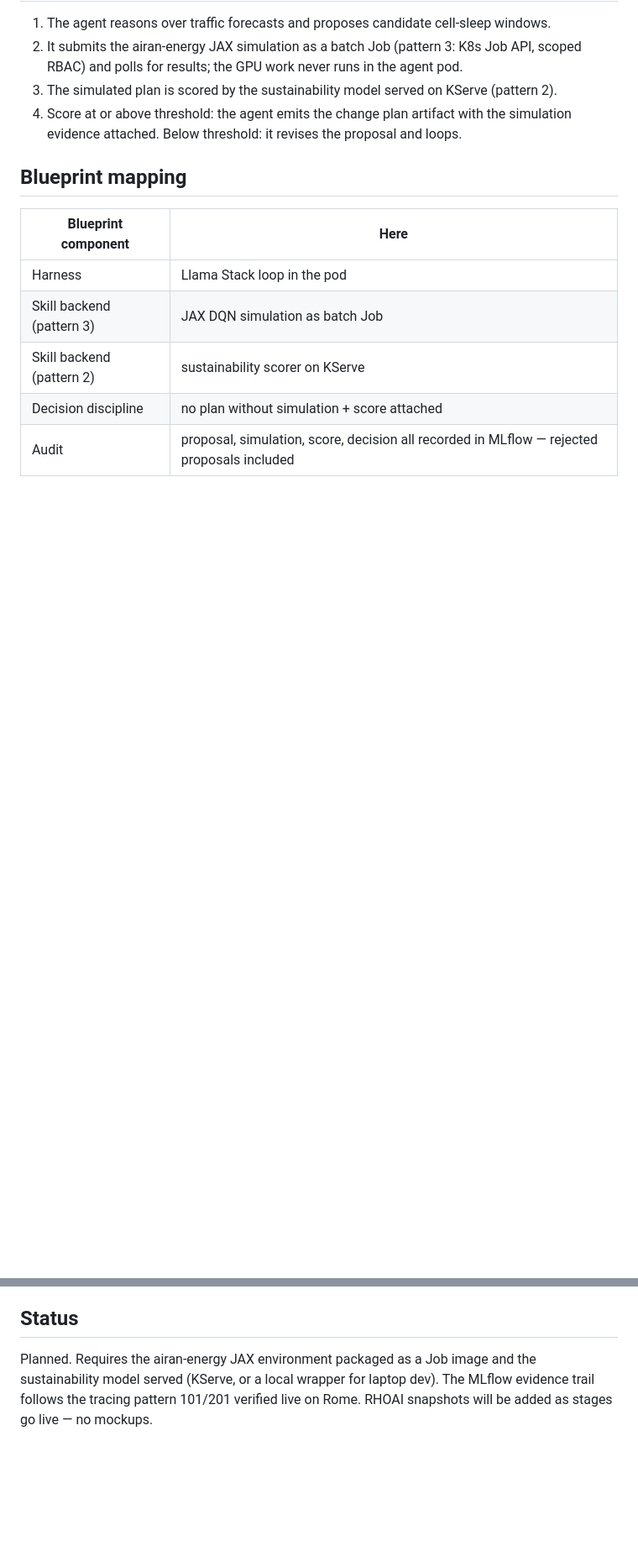
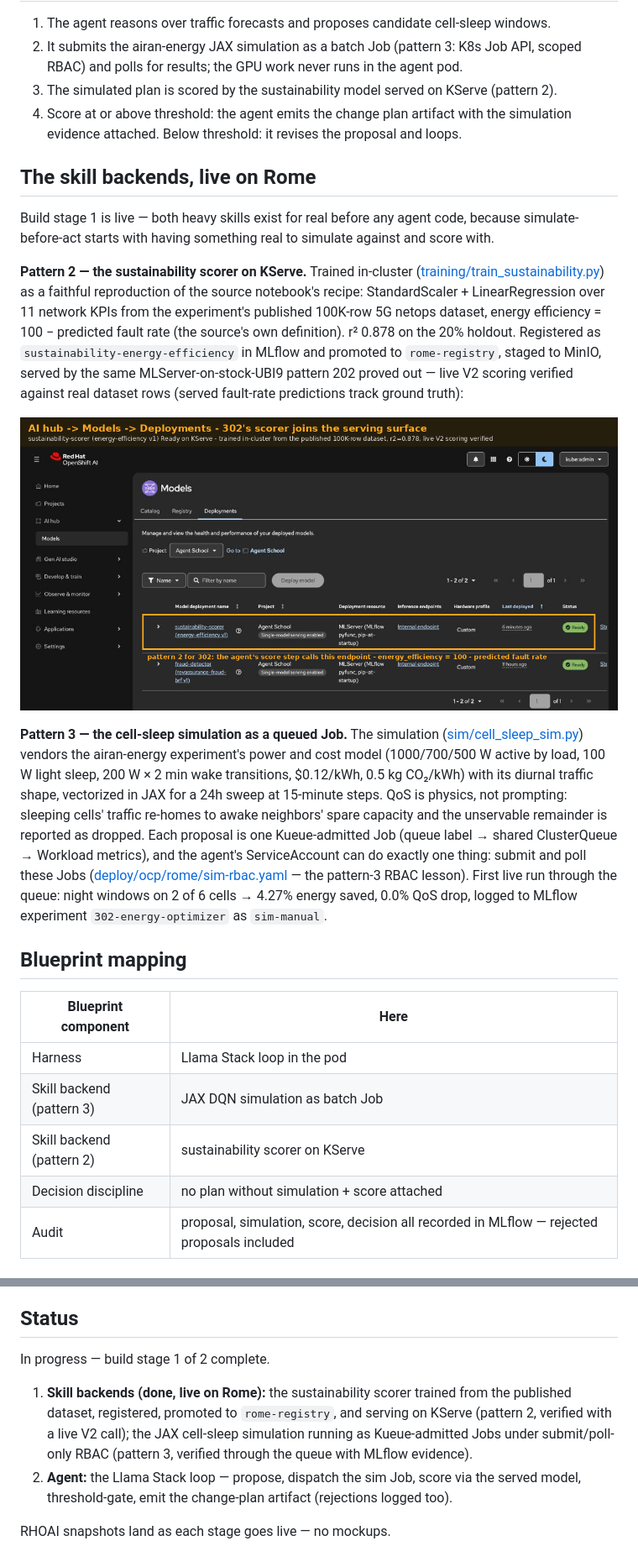
Before and after one commit to open-experiments/agent-school, a Markdown page: 302-energy-optimizer/README.md, 2 parts joined by grey strips. Shown at 84% size. Rendered like a GitHub page; pictures changed too: 302-energy-optimizer/images/rhoai/scorer-deployment.png (added); blank space fills up the shorter version.

```diff
--- a/302-energy-optimizer/README.md
+++ b/302-energy-optimizer/README.md
@@ -39,6 +39,42 @@ simulation and score attached; it never touches the network.
    with the simulation evidence attached. Below threshold: it revises the
    proposal and loops.
 
+## The skill backends, live on Rome
+
+Build stage 1 is live — both heavy skills exist for real before any
+agent code, because simulate-before-act starts with having something
+real to simulate against and score with.
+
+**Pattern 2 — the sustainability scorer on KServe.** Trained
+in-cluster ([training/train_sustainability.py](./training/train_sustainability.py))
+as a faithful reproduction of the source notebook's recipe:
+StandardScaler + LinearRegression over 11 network KPIs from the
+experiment's published 100K-row 5G netops dataset, energy efficiency
+= 100 − predicted fault rate (the source's own definition). r² 0.878
+on the 20% holdout. Registered as `sustainability-energy-efficiency`
+in MLflow and promoted to `rome-registry`, staged to MinIO, served by
+the same MLServer-on-stock-UBI9 pattern 202 proved out — live V2
+scoring verified against real dataset rows (served fault-rate
+predictions track ground truth):
+
+![Scorer deployment](./images/rhoai/scorer-deployment.png)
+
+**Pattern 3 — the cell-sleep simulation as a queued Job.** The
+simulation ([sim/cell_sleep_sim.py](./sim/cell_sleep_sim.py)) vendors
+the airan-energy experiment's power and cost model (1000/700/500 W
+active by load, 100 W light sleep, 200 W × 2 min wake transitions,
+$0.12/kWh, 0.5 kg CO₂/kWh) with its diurnal traffic shape, vectorized
+in JAX for a 24h sweep at 15-minute steps. QoS is physics, not
+prompting: sleeping cells' traffic re-homes to awake neighbors' spare
+capacity and the unservable remainder is reported as dropped. Each
+proposal is one Kueue-admitted Job (queue label → shared ClusterQueue
+→ Workload metrics), and the agent's ServiceAccount can do exactly
+one thing: submit and poll these Jobs
+([deploy/ocp/rome/sim-rbac.yaml](./deploy/ocp/rome/sim-rbac.yaml) —
+the pattern-3 RBAC lesson). First live run through the queue:
+night windows on 2 of 6 cells → 4.27% energy saved, 0.0% QoS drop,
+logged to MLflow experiment `302-energy-optimizer` as `sim-manual`.
+
 ## Blueprint mapping
 
 | Blueprint component | Here |
@@ -59,8 +95,16 @@ simulation and score attached; it never touches the network.
 
 ## Status
 
-Planned. Requires the airan-energy JAX environment packaged as a Job image
-and the sustainability model served (KServe, or a local wrapper for laptop
-dev). The MLflow evidence trail follows the tracing pattern 101/201
-verified live on Rome. RHOAI snapshots will be added as stages go live —
-no mockups.
+In progress — build stage 1 of 2 complete.
+
+1. **Skill backends (done, live on Rome):** the sustainability scorer
+   trained from the published dataset, registered, promoted to
+   `rome-registry`, and serving on KServe (pattern 2, verified with a
+   live V2 call); the JAX cell-sleep simulation running as
+   Kueue-admitted Jobs under submit/poll-only RBAC (pattern 3,
+   verified through the queue with MLflow evidence).
+2. **Agent:** the Llama Stack loop — propose, dispatch the sim Job,
+   score via the served model, threshold-gate, emit the change-plan
+   artifact (rejections logged too).
+
+RHOAI snapshots land as each stage goes live — no mockups.
```
Also changed, not shown: 7 other files.
